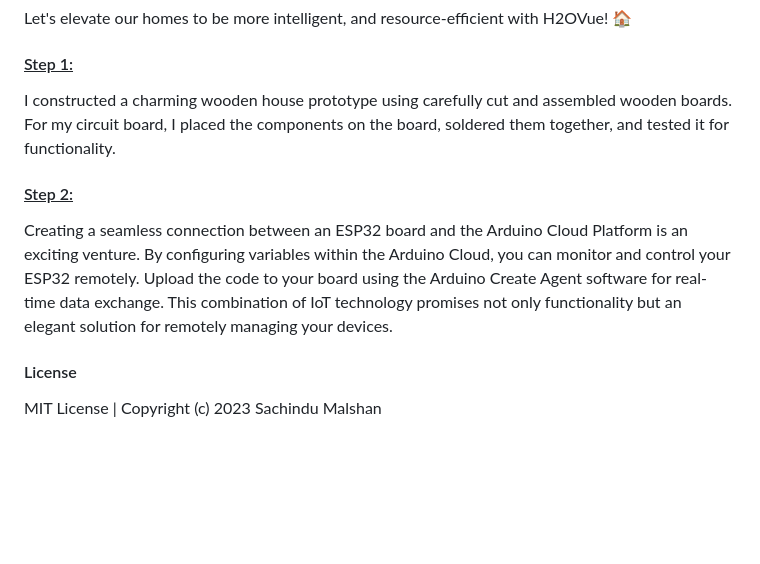
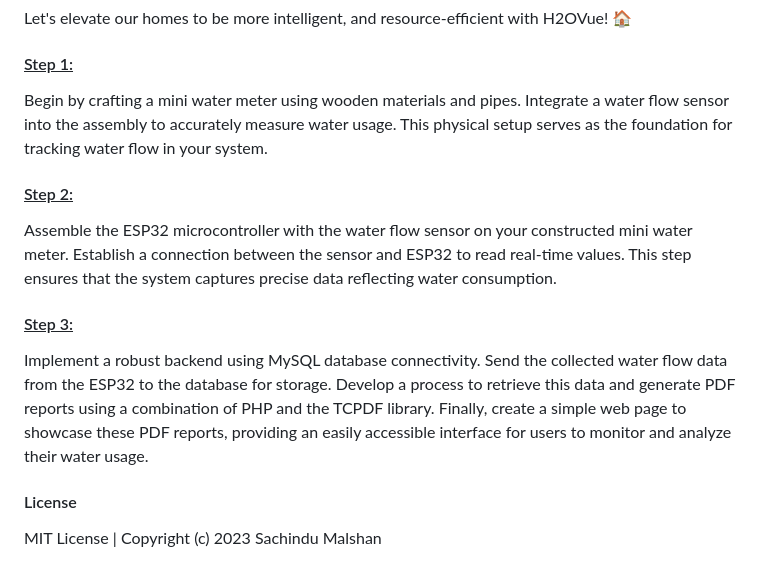
Before and after one commit to sachindumalshan/H2OVue, a Markdown page: ReadMe.md, the part around the change. Rendered like a GitHub page; blank space fills up the shorter version.

```diff
--- a/ReadMe.md
+++ b/ReadMe.md
@@ -38,11 +38,13 @@ Let's elevate our homes to be more intelligent, and resource-efficient with H2OV
 
 
 <h4><u>Step 1:</u></h4>
-I constructed a charming wooden house prototype using carefully cut and assembled wooden boards. For my circuit board, I placed the components on the board, soldered them together, and tested it for functionality.
+Begin by crafting a mini water meter using wooden materials and pipes. Integrate a water flow sensor into the assembly to accurately measure water usage. This physical setup serves as the foundation for tracking water flow in your system.
 
 <h4><u>Step 2:</u></h4>
-Creating a seamless connection between an ESP32 board and the Arduino Cloud Platform is an exciting venture. By configuring variables within the Arduino Cloud, you can monitor and control your ESP32 remotely. Upload the code to your board using the Arduino Create Agent software for real-time data exchange. This combination of IoT technology promises not only functionality but an elegant solution for remotely managing your devices.
+Assemble the ESP32 microcontroller with the water flow sensor on your constructed mini water meter. Establish a connection between the sensor and ESP32 to read real-time values. This step ensures that the system captures precise data reflecting water consumption.
 
+<h4><u>Step 3:</u></h4>
+Implement a robust backend using MySQL database connectivity. Send the collected water flow data from the ESP32 to the database for storage. Develop a process to retrieve this data and generate PDF reports using a combination of PHP and the TCPDF library. Finally, create a simple web page to showcase these PDF reports, providing an easily accessible interface for users to monitor and analyze their water usage.
 
 <h4>License</h4>
 MIT License | Copyright (c) 2023 Sachindu Malshan
```
